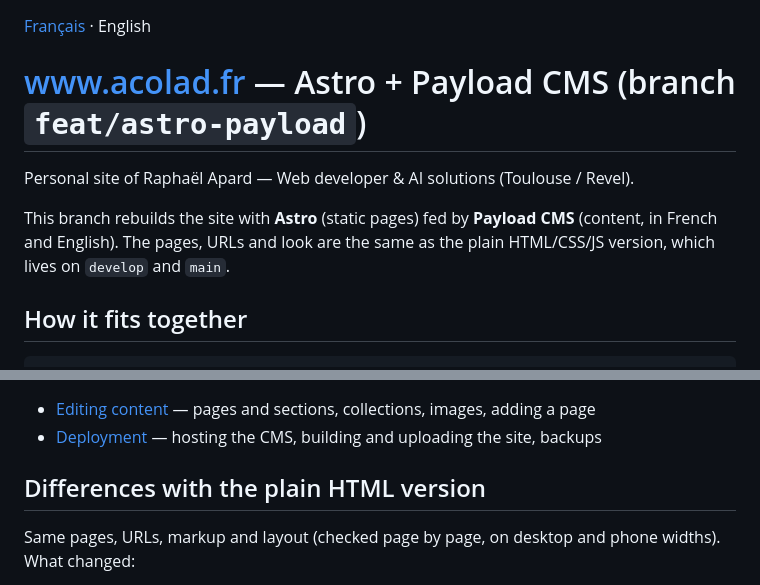
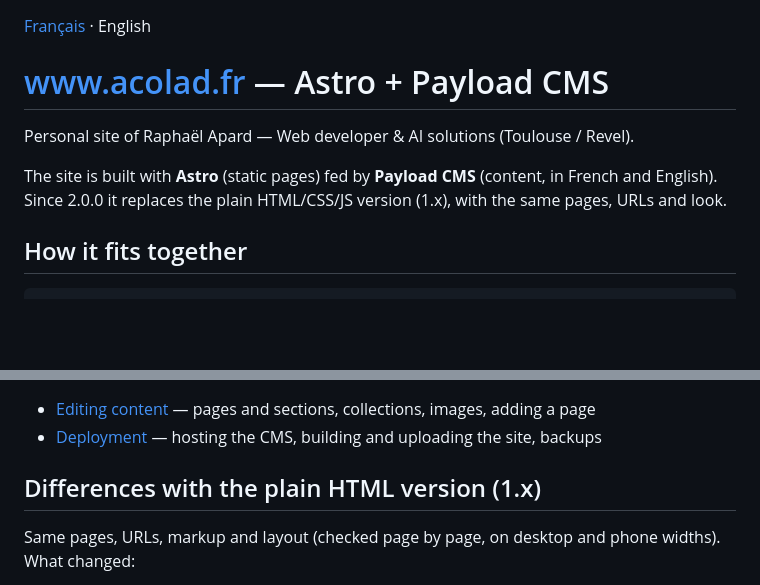
Before and after one commit to raphaelApard/acolad.fr, a Markdown page: README.md, 2 parts joined by grey strips. Rendered like a GitHub page; blank space fills up the shorter version.

Commit message:
docs: present the astro and payload site as the main version
Co-Authored-By: Claude Opus 5.5 <noreply@anthropic.com>

```diff
--- a/README.md
+++ b/README.md
@@ -1,12 +1,12 @@
 [Français](README.fr.md) · English
 
-# www.acolad.fr — Astro + Payload CMS (branch `feat/astro-payload`)
+# www.acolad.fr — Astro + Payload CMS
 
 Personal site of Raphaël Apard — Web developer & AI solutions (Toulouse / Revel).
 
-This branch rebuilds the site with **Astro** (static pages) fed by **Payload CMS** (content, in French
-and English). The pages, URLs and look are the same as the plain HTML/CSS/JS version, which lives on
-`develop` and `main`.
+The site is built with **Astro** (static pages) fed by **Payload CMS** (content, in French and
+English). Since 2.0.0 it replaces the plain HTML/CSS/JS version (1.x), with the same pages, URLs and
+look.
 
 ## How it fits together
 
@@ -96,7 +96,7 @@ and images first (never messages or users).
 - [Editing content](docs/content-editing.md) — pages and sections, collections, images, adding a page
 - [Deployment](docs/deployment.md) — hosting the CMS, building and uploading the site, backups
 
-## Differences with the plain HTML version
+## Differences with the plain HTML version (1.x)
 
 Same pages, URLs, markup and layout (checked page by page, on desktop and phone widths). What changed:
 
```
Also changed, not shown: README.fr.md (+5 -5 lines).
